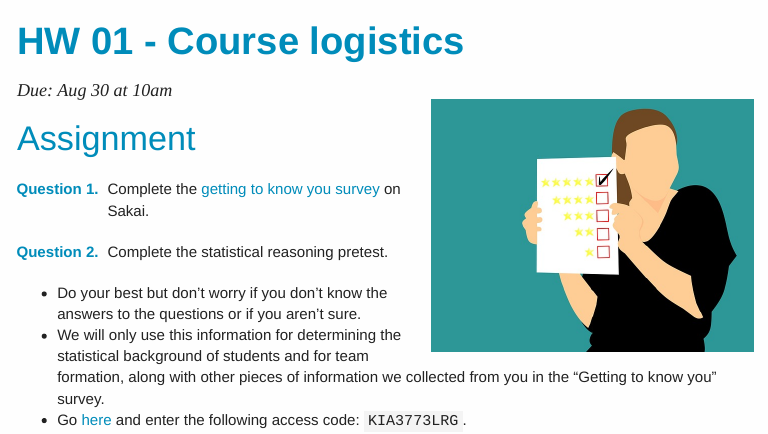
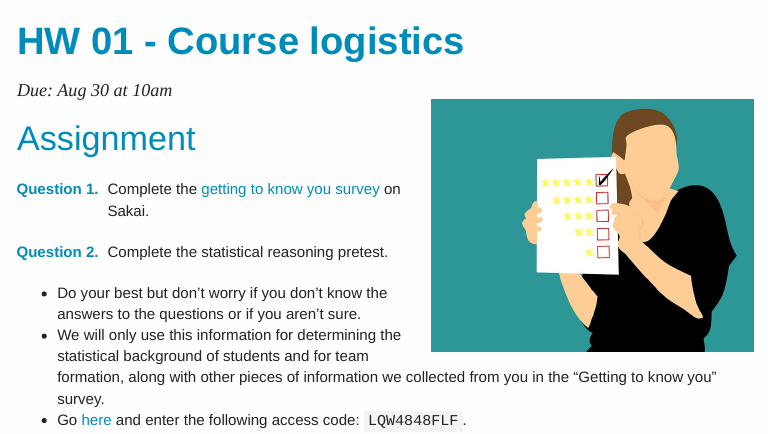
Before and after one commit to Sta112-F18/website, an R Markdown document (static/hw/hw-01.Rmd): the page in a window 1100 px wide, from its top. The pictures show the output file static/hw/hw-01.html that the author committed with the source, opened offline; menus at the side of the page are left out.

Commit message:
Update access code

```diff
--- a/static/hw/hw-01.Rmd
+++ b/static/hw/hw-01.Rmd
@@ -22,4 +22,4 @@ knitr::include_graphics("img/hw-01-check.jpg")
   - Do your best but don't worry if you don't know the answers to the questions or if you aren't sure.
   - We will only use this information for determining the statistical background of students and for team formation, along with other pieces of information we collected from you in the "Getting to know you" survey.
   - Go [here](https://urldefense.proofpoint.com/v2/url?u=https-3A__apps3.cehd.umn.edu_artist_user_scale-5Fselect.html&d=DwIBAg&c=imBPVzF25OnBgGmVOlcsiEgHoG1i6YHLR0Sj_gZ4adc&r=VMaFnDxOO7DFh_jmcYrq6Oi2_V_d1YoR6dsQ-kCSJjw&m=vANxgQYHuOU8DGPrqtDNuOga8DxVIhjJhKMTrNiet-8&s=wKC-mJiFGfG388o1bV-GNC_3cKPoiOtN3z6xZMxcz8E&e=
-) and enter the following access code: `KIA3773LRG`.
+) and enter the following access code: `LQW4848FLF`.
```
Also changed, not shown: static/hw/hw-01.html.
